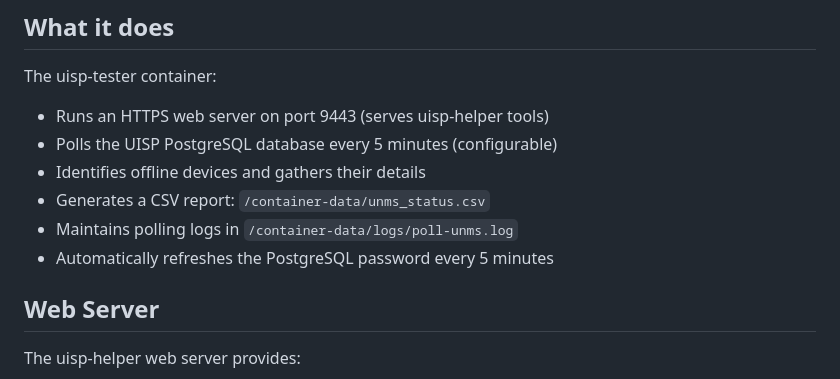
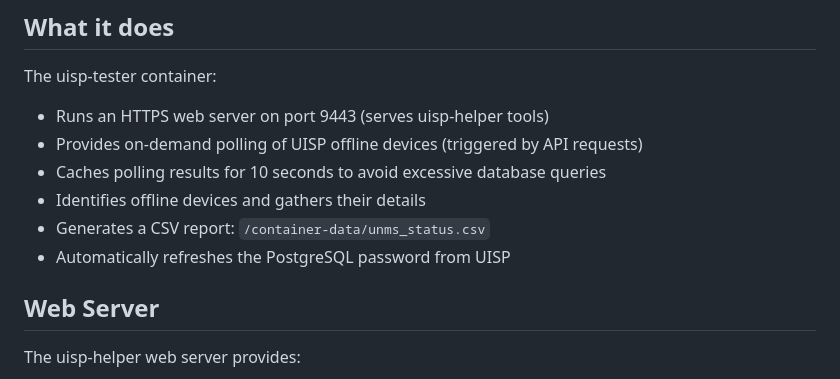
Before and after one commit to JimBouse/uisp-test, a Markdown page: README.md, the part around one of its changes. Rendered like a GitHub page.

```diff
--- a/README.md
+++ b/README.md
@@ -32,11 +32,11 @@ curl -fsSL https://raw.githubusercontent.com/JimBouse/uisp-test/refs/heads/maste
 
 The uisp-tester container:
 - Runs an HTTPS web server on port 9443 (serves uisp-helper tools)
-- Polls the UISP PostgreSQL database every 5 minutes (configurable)
+- Provides on-demand polling of UISP offline devices (triggered by API requests)
+- Caches polling results for 10 seconds to avoid excessive database queries
 - Identifies offline devices and gathers their details
 - Generates a CSV report: `/container-data/unms_status.csv`
-- Maintains polling logs in `/container-data/logs/poll-unms.log`
-- Automatically refreshes the PostgreSQL password every 5 minutes
+- Automatically refreshes the PostgreSQL password from UISP
 
 ## Web Server
 
```
Also changed, not shown: other parts of README.md (+42 -19 lines).
